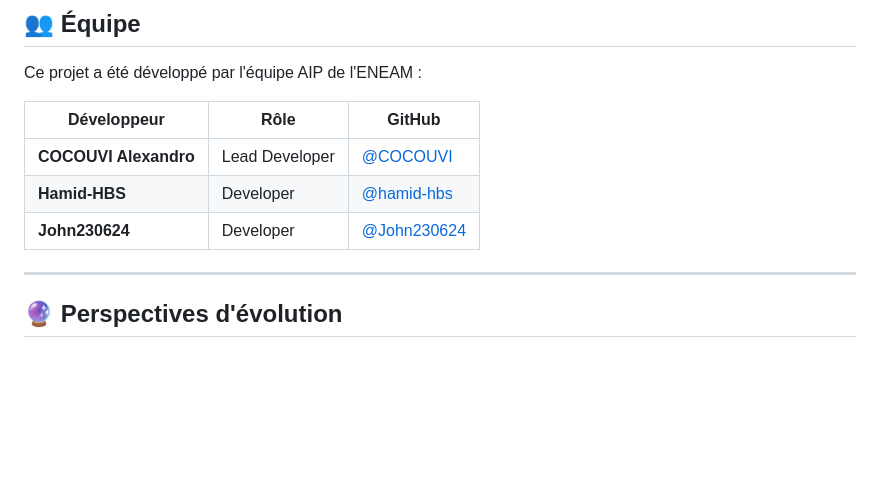
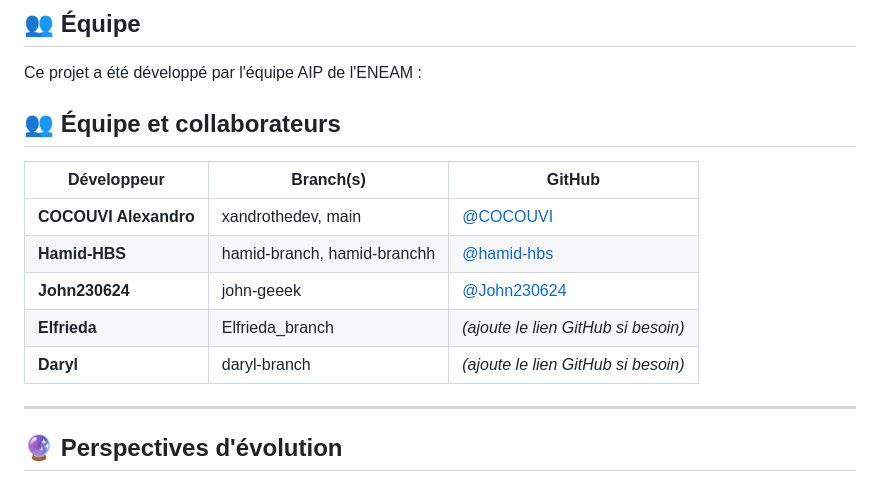
Before and after one commit to COCOUVI/detection_faciale, a Markdown page: README.md, the part around the change. Drawn GitHub-style; blank space fills up the shorter version.

Commit message:
final psuh

```diff
--- a/README.md
+++ b/README.md
@@ -236,12 +236,15 @@ L'étudiant accède à ses statistiques de présence, son historique complet et
 
 Ce projet a été développé par l'équipe AIP de l'ENEAM :
 
-| Développeur | Rôle | GitHub |
-|------------|------|--------|
-| **COCOUVI Alexandro** | Lead Developer | [@COCOUVI](https://github.com/COCOUVI) |
-| **Hamid-HBS** | Developer | [@hamid-hbs](https://github.com/hamid-hbs) |
-| **John230624** | Developer | [@John230624](https://github.com/John230624) |
+## 👥 Équipe et collaborateurs
 
+| Développeur            | Branch(s)               | GitHub                                            |
+|------------------------|-------------------------|---------------------------------------------------|
+| **COCOUVI Alexandro**  | xandrothedev, main      | [@COCOUVI](https://github.com/COCOUVI)            |
+| **Hamid-HBS**          | hamid-branch, hamid-branchh | [@hamid-hbs](https://github.com/hamid-hbs)        |
+| **John230624**         | john-geeek              | [@John230624](https://github.com/John230624)      |
+| **Elfrieda**           | Elfrieda_branch         | *(ajoute le lien GitHub si besoin)*               |
+| **Daryl**              | daryl-branch            | *(ajoute le lien GitHub si besoin)*               |
 ---
 
 ## 🔮 Perspectives d'évolution
```
